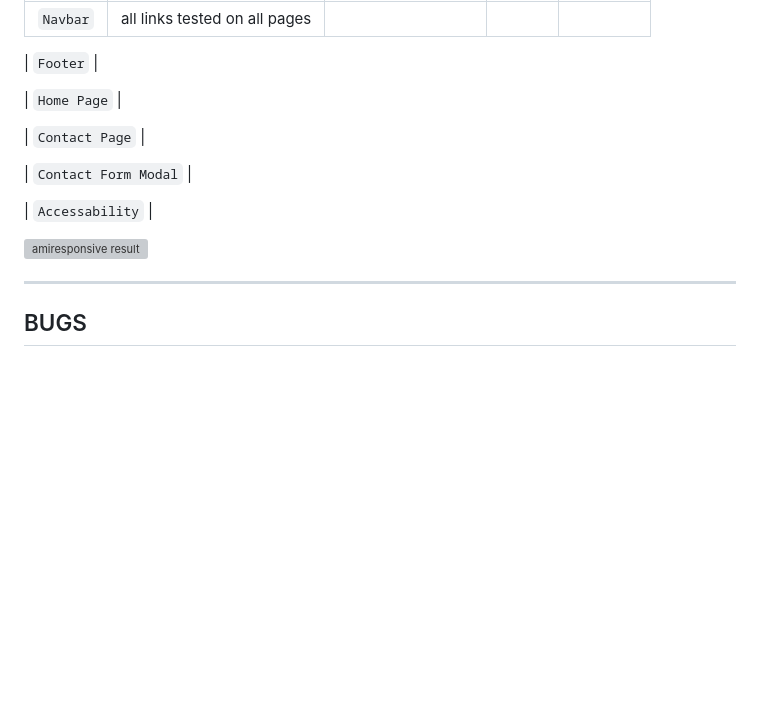
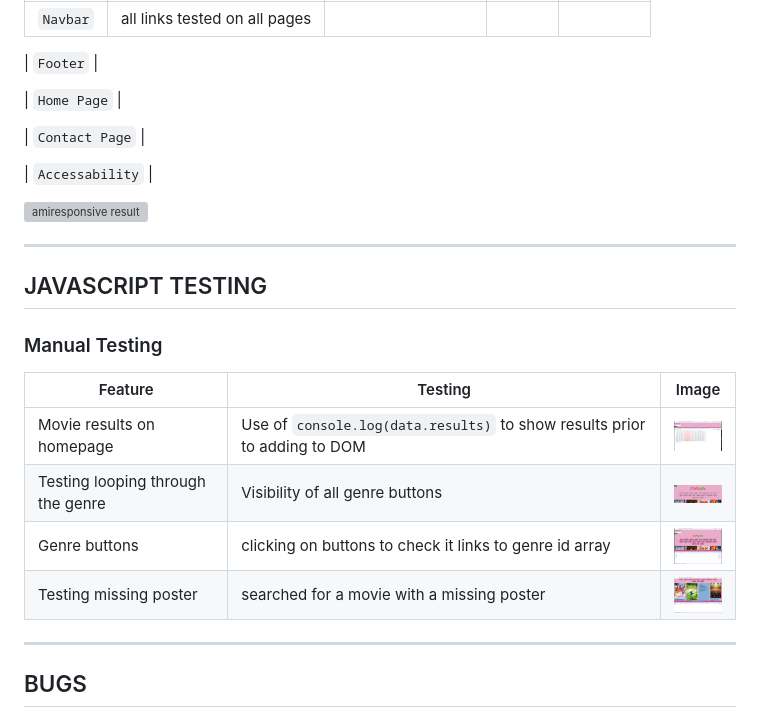
Before and after one commit to al-ell/TMDB, a Markdown page: TESTING.md, the part around the change. GitHub-like rendering; pictures changed too: assets/documentation/javascriptTesting/testingClickOnGenre.png (added), assets/documentation/javascriptTesting/testingInitialResults.png (added), assets/documentation/javascriptTesting/testingLoopThroughGenre.png (added); blank space fills up the shorter version; grey boxes are pictures that could not be loaded.

Commit message:
docs: testing and source update

```diff
--- a/TESTING.md
+++ b/TESTING.md
@@ -118,12 +118,22 @@ Each device tested the site using the following browsers:
 
 | `Contact Page`          |
 
-| `Contact Form Modal` |
-
 | `Accessability` |
 
 ![amiresponsive result](#)
 
+---
+
+## JAVASCRIPT TESTING
+
+### Manual Testing
+
+| Feature | Testing | Image |
+|---------------------------------------------------------------------------------------------------|-------------------------------------------------------------------------------------------------------------------------------------------------------------------------------------------------------------------------------------------------------------------------------------------------------------------------------------------------------------------------------------------------------------------------------|--------------------------------------------------------------------------------------------------------------------|
+| Movie results on homepage | Use of <code>console.log(data.results)</code> to show results prior to adding to DOM | <img src="/assets/documentation/javascriptTesting/testingInitialResults.png" alt="console log screenhot" width="50px"> |
+| Testing looping through the genre | Visibility of all genre buttons | <img src="/assets/documentation/javascriptTesting/testingLoopThroughGenre.png" alt="genre buttons on display" width="50px"> |
+| Genre buttons | clicking on buttons to check it links to genre id array | <img src="/assets/documentation/javascriptTesting/testingClickOnGenre.png" alt="console log with id displayed" width="50px"> |
+| Testing missing poster | searched for a movie with a missing poster | <img src="/assets/documentation/javascriptTesting/testingMissingPoster.png" alt="cinema seats in place of broken link" width="50px"> |
 ---
 
 ## BUGS
```
Also changed, not shown: README.md (+8 -0 lines).
